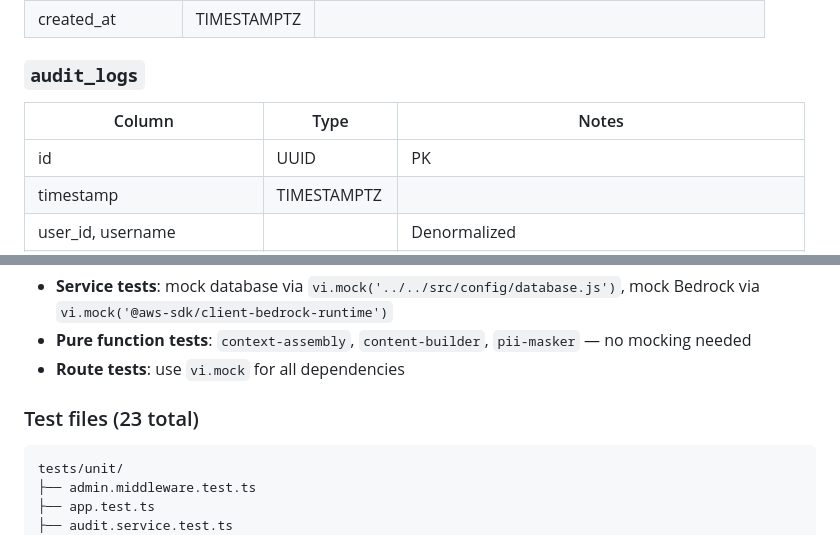
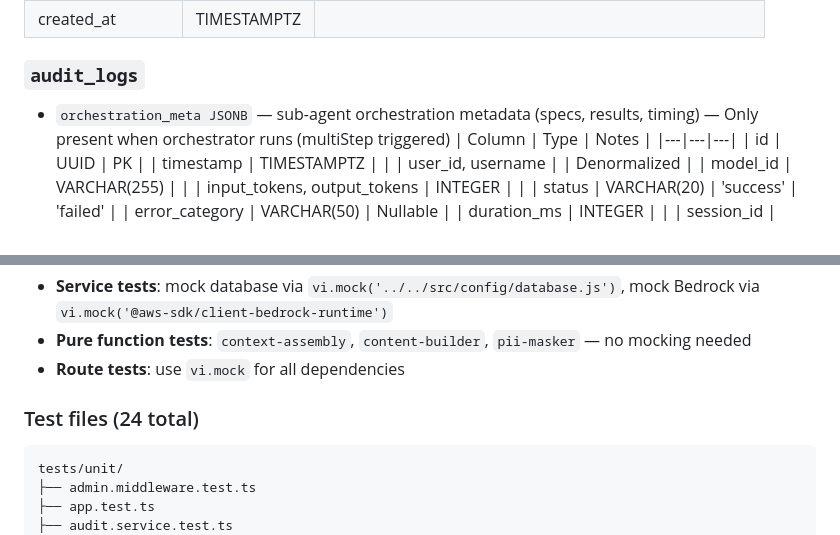
Before and after one commit to brayneci-dotcom/beexexity, a Markdown page: docs/tech-reference.md, 2 parts joined by grey strips. Rendered like a GitHub page.

````diff
--- a/docs/tech-reference.md
+++ b/docs/tech-reference.md
@@ -619,6 +629,8 @@ If `GOTENBERG_URL` is not configured or the service is unreachable, returns `{ c
 | created_at | TIMESTAMPTZ | |
 
 ### `audit_logs`
+- `orchestration_meta JSONB` — sub-agent orchestration metadata (specs, results, timing)
+  — Only present when orchestrator runs (multiStep triggered)
 | Column | Type | Notes |
 |---|---|---|
 | id | UUID | PK |
@@ -675,7 +687,7 @@ If `GOTENBERG_URL` is not configured or the service is unreachable, returns `{ c
 - **Pure function tests**: `context-assembly`, `content-builder`, `pii-masker` — no mocking needed
 - **Route tests**: use `vi.mock` for all dependencies
 
-### Test files (23 total)
+### Test files (24 total)
 ```
 tests/unit/
 ├── admin.middleware.test.ts
````
Also changed, not shown: other parts of docs/tech-reference.md (+24 -5 lines).
